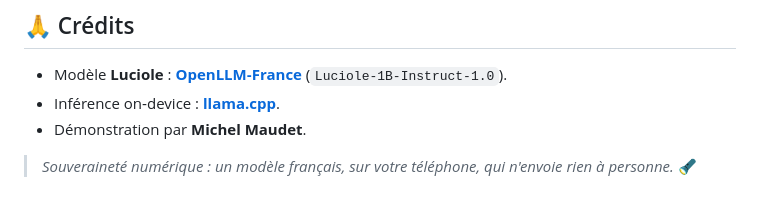
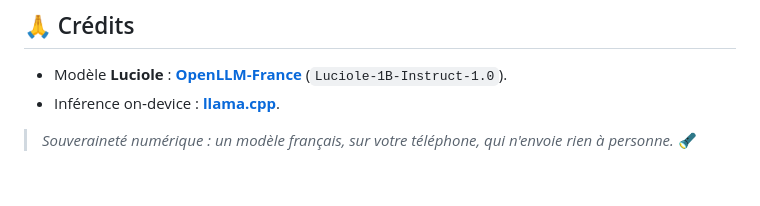
Before and after one commit to mmaudet/luciole-mobile, a Markdown page: README.md, the part around the change. Drawn GitHub-style.

Commit message:
docs: retire la ligne de crédit nominative du README

```diff
--- a/README.md
+++ b/README.md
@@ -136,6 +136,5 @@ Distribué sous **GNU Affero General Public License v3.0**, voir [`LICENSE`](LIC
 
 - Modèle **Luciole** : **[OpenLLM‑France](https://github.com/OpenLLM-France)** (`Luciole‑1B‑Instruct‑1.0`).
 - Inférence on‑device : **[llama.cpp](https://github.com/ggerganov/llama.cpp)**.
-- Démonstration par **Michel Maudet**.
 
 > *Souveraineté numérique : un modèle français, sur votre téléphone, qui n'envoie rien à personne.* 🔦
```
